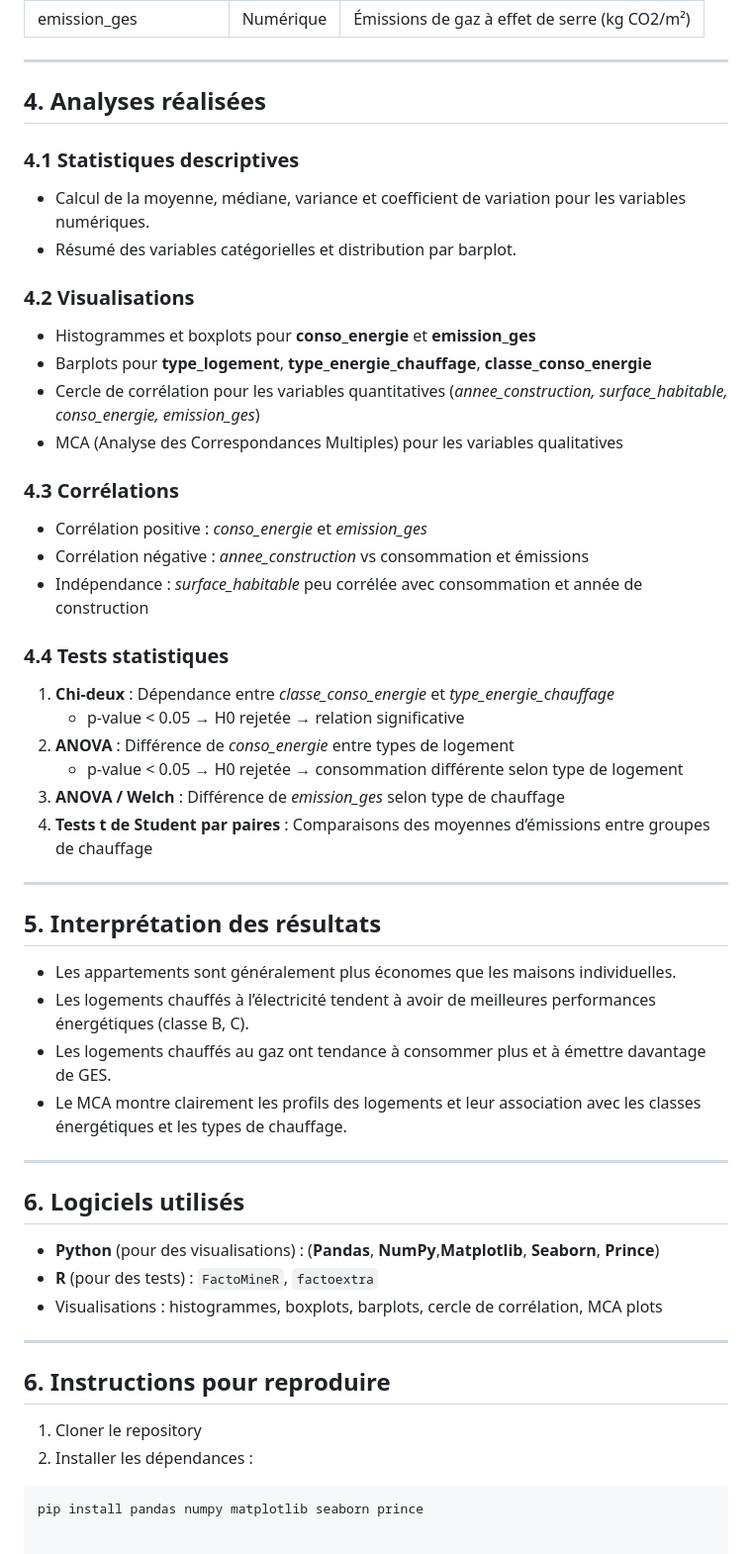
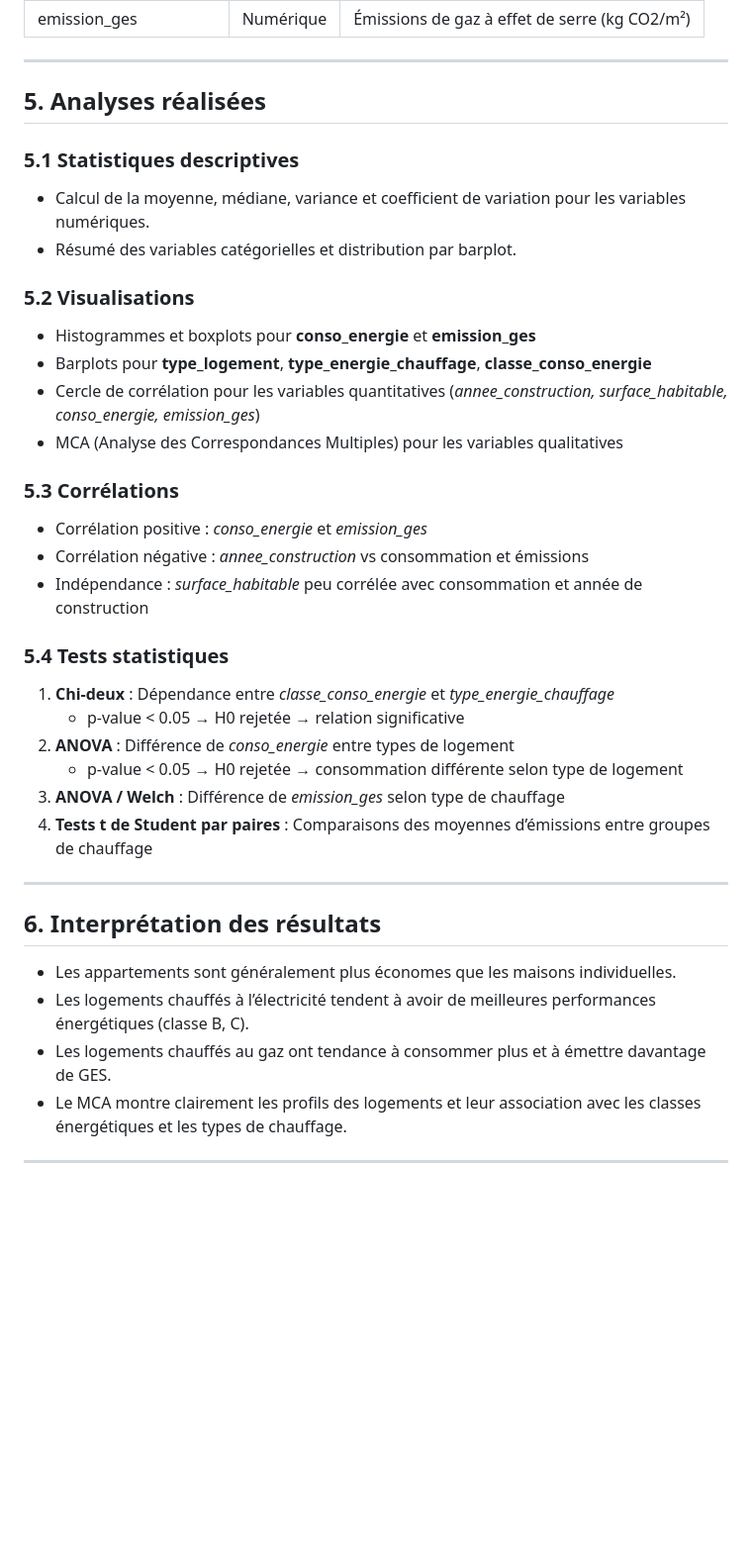
Before and after one commit to Hoangviet1810/Projet-Analyse-Factorielle-DPE, a Markdown page: README.md, the part around one of its changes. Shown at 99% size. Drawn GitHub-style; blank space fills up the shorter version.

Commit message:
Revise section numbers and software details in README
Renumbered sections and updated software used in the README.

````diff
--- a/README.md
+++ b/README.md
@@ -61,24 +67,24 @@ Deux versions de codes accompagnent ce projet :
 
 ---
 
-## 4. Analyses réalisées
+## 5. Analyses réalisées
 
-### 4.1 Statistiques descriptives
+### 5.1 Statistiques descriptives
 - Calcul de la moyenne, médiane, variance et coefficient de variation pour les variables numériques.
 - Résumé des variables catégorielles et distribution par barplot.
 
-### 4.2 Visualisations
+### 5.2 Visualisations
 - Histogrammes et boxplots pour **conso_energie** et **emission_ges**
 - Barplots pour **type_logement**, **type_energie_chauffage**, **classe_conso_energie**
 - Cercle de corrélation pour les variables quantitatives (*annee_construction, surface_habitable, conso_energie, emission_ges*)
 - MCA (Analyse des Correspondances Multiples) pour les variables qualitatives
 
-### 4.3 Corrélations
+### 5.3 Corrélations
 - Corrélation positive : *conso_energie* et *emission_ges*
 - Corrélation négative : *annee_construction* vs consommation et émissions
 - Indépendance : *surface_habitable* peu corrélée avec consommation et année de construction
 
-### 4.4 Tests statistiques
+### 5.4 Tests statistiques
 1. **Chi-deux** : Dépendance entre *classe_conso_energie* et *type_energie_chauffage*
    - p-value < 0.05 → H0 rejetée → relation significative
 2. **ANOVA** : Différence de *conso_energie* entre types de logement
@@ -88,23 +94,10 @@ Deux versions de codes accompagnent ce projet :
 
 ---
 
-## 5. Interprétation des résultats
+## 6. Interprétation des résultats
 - Les appartements sont généralement plus économes que les maisons individuelles.
 - Les logements chauffés à l’électricité tendent à avoir de meilleures performances énergétiques (classe B, C).
 - Les logements chauffés au gaz ont tendance à consommer plus et à émettre davantage de GES.
 - Le MCA montre clairement les profils des logements et leur association avec les classes énergétiques et les types de chauffage.
 
 ---
-
-## 6. Logiciels utilisés
-- **Python** (pour des visualisations) : (**Pandas**, **NumPy**,**Matplotlib**, **Seaborn**, **Prince**)
-- **R** (pour des tests) : `FactoMineR`, `factoextra`
-- Visualisations : histogrammes, boxplots, barplots, cercle de corrélation, MCA plots
-
----
-
-## 6. Instructions pour reproduire
-1. Cloner le repository
-2. Installer les dépendances :
-```bash
-pip install pandas numpy matplotlib seaborn prince
````
Also changed, not shown: other parts of README.md (+7 -1 lines).
